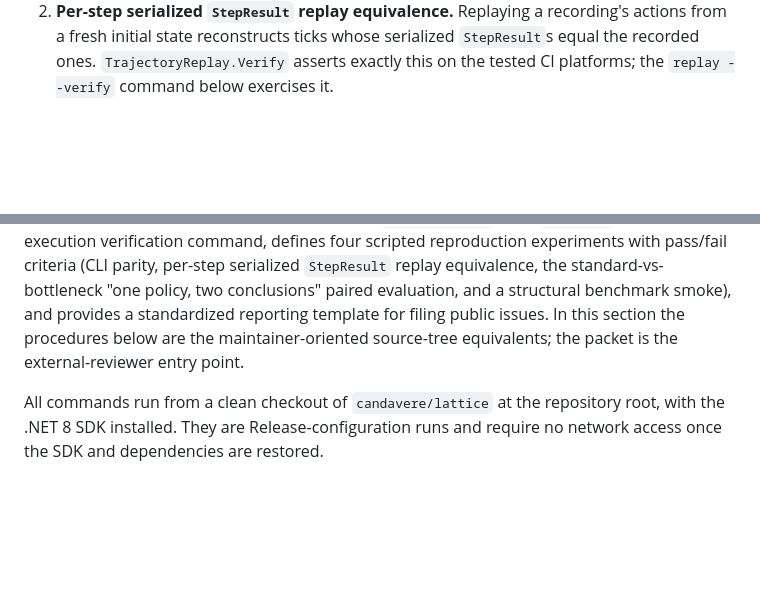
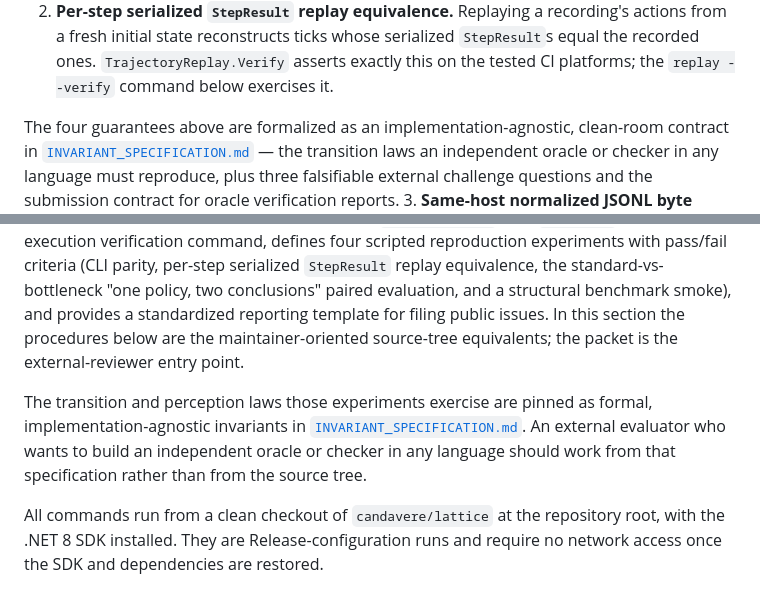
Before and after one commit to candavere/lattice, a Markdown page: docs/SUPPORT_AND_REPRODUCIBILITY.md, 2 parts joined by grey strips. GitHub-like rendering; blank space fills up the shorter version.

```diff
--- a/docs/SUPPORT_AND_REPRODUCIBILITY.md
+++ b/docs/SUPPORT_AND_REPRODUCIBILITY.md
@@ -28,6 +28,13 @@ interchangeable, and no document may upgrade one into another:
    serialized `StepResult`s equal the recorded ones. `TrajectoryReplay.Verify`
    asserts exactly this on the tested CI platforms; the `replay --verify`
    command below exercises it.
+
+The four guarantees above are formalized as an implementation-agnostic,
+clean-room contract in
+[`INVARIANT_SPECIFICATION.md`](INVARIANT_SPECIFICATION.md) — the transition
+laws an independent oracle or checker in any language must reproduce, plus
+three falsifiable external challenge questions and the submission contract for
+oracle verification reports.
 3. **Same-host normalized JSONL byte identity.** Two fresh episodes recorded
    from the same seed and the same actions produce byte-identical JSONL only
    where line-ending and formatting normalization is verified on identical host
@@ -213,6 +220,12 @@ smoke), and provides a standardized reporting template for filing public
 issues. In this section the procedures below are the maintainer-oriented
 source-tree equivalents; the packet is the external-reviewer entry point.
 
+The transition and perception laws those experiments exercise are pinned as
+formal, implementation-agnostic invariants in
+[`INVARIANT_SPECIFICATION.md`](INVARIANT_SPECIFICATION.md). An external
+evaluator who wants to build an independent oracle or checker in any language
+should work from that specification rather than from the source tree.
+
 All commands run from a clean checkout of `candavere/lattice` at the repository
 root, with the .NET 8 SDK installed. They are Release-configuration runs and
 require no network access once the SDK and dependencies are restored.
```
Also changed, not shown: README.md (+9 -0 lines), docs/INVARIANT_SPECIFICATION.md (added, +559 -0 lines).
